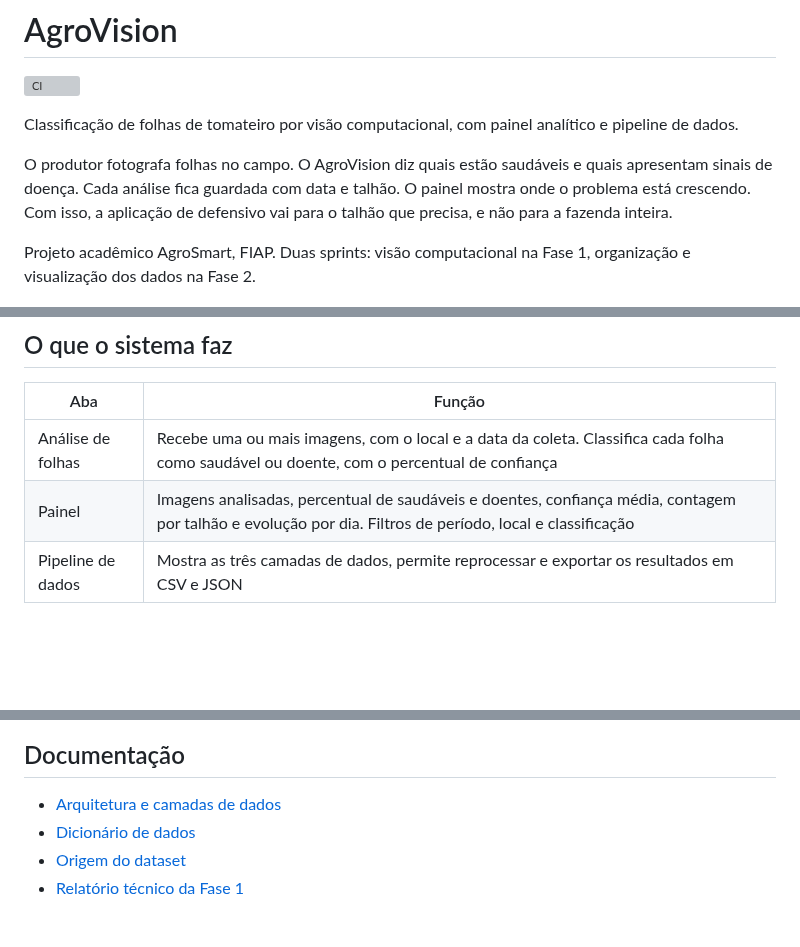
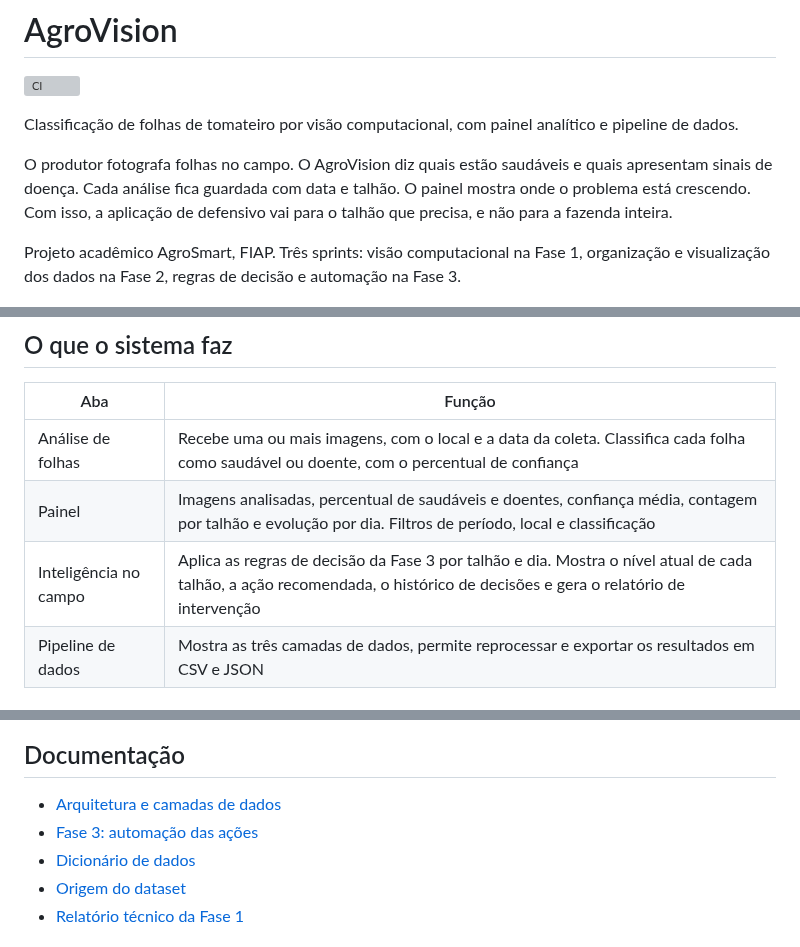
Before and after one commit to Grupo-B-ES-FIAP/agrovision, a Markdown page: README.md, 3 parts joined by grey strips. Drawn GitHub-style; blank space fills up the shorter version; grey boxes are pictures that could not be loaded.

```diff
--- a/README.md
+++ b/README.md
@@ -10,8 +10,9 @@ quais apresentam sinais de doença. Cada análise fica guardada com data e
 talhão. O painel mostra onde o problema está crescendo. Com isso, a aplicação
 de defensivo vai para o talhão que precisa, e não para a fazenda inteira.
 
-Projeto acadêmico AgroSmart, FIAP. Duas sprints: visão computacional na Fase 1,
-organização e visualização dos dados na Fase 2.
+Projeto acadêmico AgroSmart, FIAP. Três sprints: visão computacional na Fase 1,
+organização e visualização dos dados na Fase 2, regras de decisão e automação
+na Fase 3.
 
 ![Painel do AgroVision](docs/img/painel.jpg)
 
@@ -21,6 +22,7 @@ organização e visualização dos dados na Fase 2.
 |---|---|
 | Análise de folhas | Recebe uma ou mais imagens, com o local e a data da coleta. Classifica cada folha como saudável ou doente, com o percentual de confiança |
 | Painel | Imagens analisadas, percentual de saudáveis e doentes, confiança média, contagem por talhão e evolução por dia. Filtros de período, local e classificação |
+| Inteligência no campo | Aplica as regras de decisão da Fase 3 por talhão e dia. Mostra o nível atual de cada talhão, a ação recomendada, o histórico de decisões e gera o relatório de intervenção |
 | Pipeline de dados | Mostra as três camadas de dados, permite reprocessar e exportar os resultados em CSV e JSON |
 
 ## Como rodar
@@ -146,6 +164,7 @@ O GitHub Actions roda os dois comandos em cada push e em cada pull request.
 ## Documentação
 
 - [Arquitetura e camadas de dados](docs/arquitetura.md)
+- [Fase 3: automação das ações](docs/fase3-automacao.md)
 - [Dicionário de dados](docs/dicionario-de-dados.md)
 - [Origem do dataset](data/README.md)
 - [Relatório técnico da Fase 1](docs/relatorio-tecnico-fase1.pdf)
```
Also changed, not shown: other parts of README.md (+19 -3 lines), Fase3_Logica_Decisao/INTEGRACAO.md (+20 -10 lines), Fase3_Logica_Decisao/README.md (+9 -9 lines), docs/fase3-automacao.md (added, +130 -0 lines), docs/img/fase3-analise-dispara.png (added), docs/img/fase3-relatorio.png (added), docs/img/fase3-situacao-demo.png (added), docs/img/fase3-situacao-real.png (added), 5 other files.
